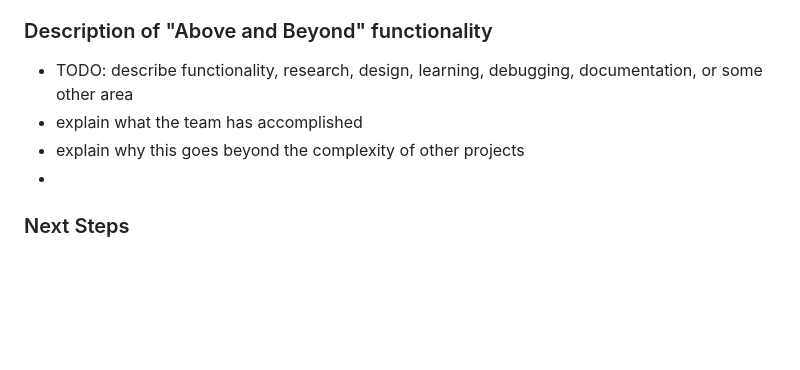
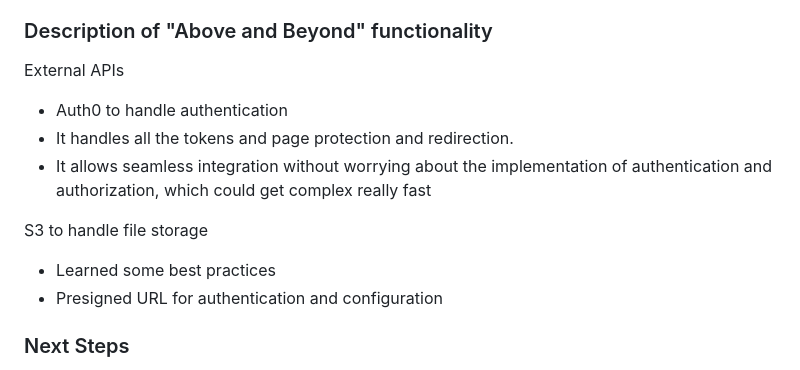
Before and after one commit to jessaberry/mapnap, a Markdown page: README.md, the part around the change. Drawn GitHub-style; blank space fills up the shorter version.

```diff
--- a/README.md
+++ b/README.md
@@ -82,10 +82,16 @@ attraction, dining, etc.) within a trip, where each experience includes informat
 
 ### Description of "Above and Beyond" functionality
 
-- TODO: describe functionality, research, design, learning, debugging, documentation, or some other area
-- explain what the team has accomplished
-- explain why this goes beyond the complexity of other projects
--
+External APIs
+- Auth0 to handle authentication
+- It handles all the tokens and page protection and redirection.
+- It allows seamless integration without worrying about the implementation of authentication and authorization, which could get complex really fast
+
+
+S3 to handle file storage
+- Learned some best practices
+- Presigned URL for authentication and configuration
+
 
 ### Next Steps
 
```
